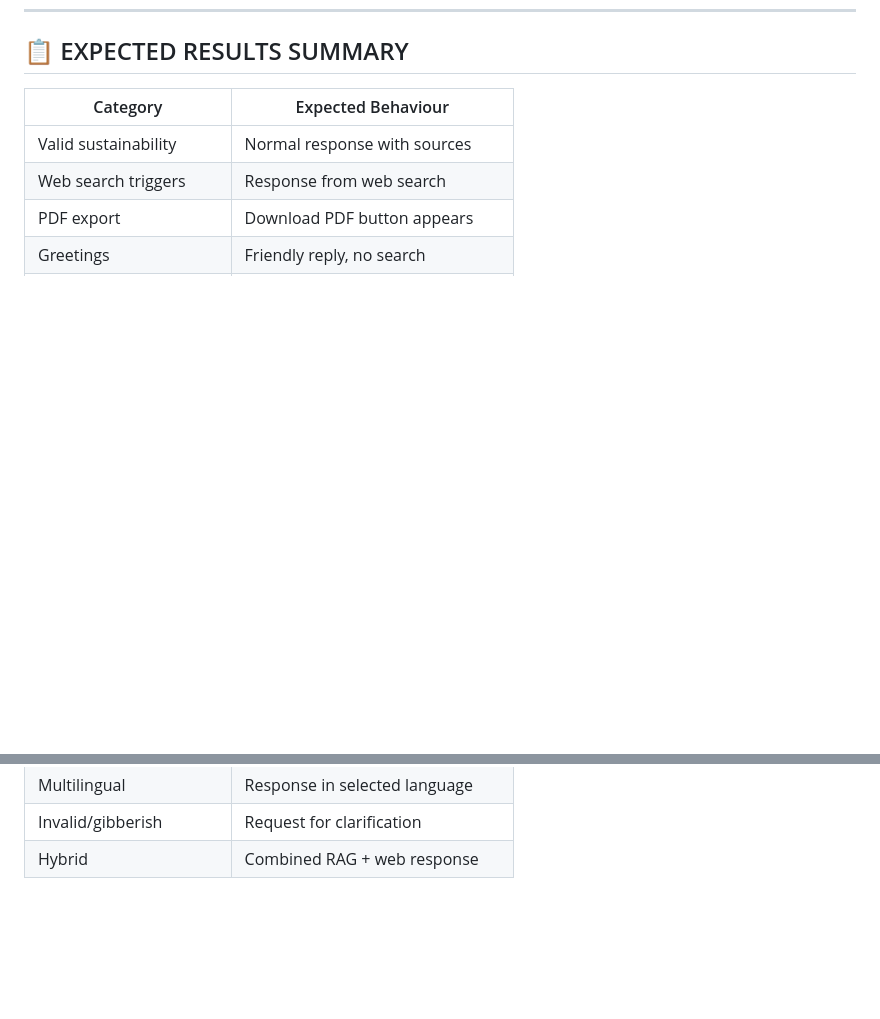
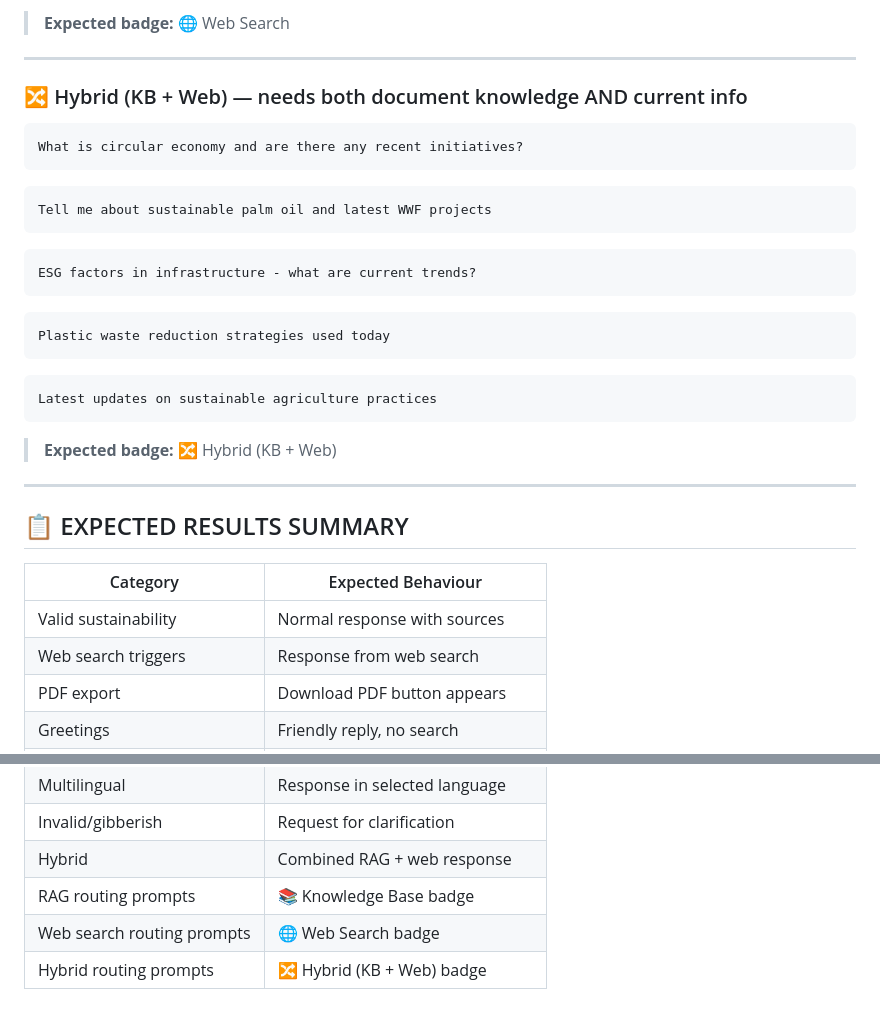
Before and after one commit to abhishek-dutta-13/WWF-POC, a Markdown page: prompts/test_prompts.md, 2 parts joined by grey strips. Drawn GitHub-style; blank space fills up the shorter version.

````diff
--- a/prompts/test_prompts.md
+++ b/prompts/test_prompts.md
@@ -286,3 +360,29 @@ What does WWF's circular economy report say, and are there any recent updates?
+> **Expected badge:** 🌐 Web Search
+
+---
+
+### 🔀 Hybrid (KB + Web) — needs both document knowledge AND current info
+
+```
+What is circular economy and are there any recent initiatives?
+```
+```
+Tell me about sustainable palm oil and latest WWF projects
+```
+```
+ESG factors in infrastructure - what are current trends?
+```
+```
+Plastic waste reduction strategies used today
+```
+```
+Latest updates on sustainable agriculture practices
+```
+
+> **Expected badge:** 🔀 Hybrid (KB + Web)
+
+---
+
 ## 📋 EXPECTED RESULTS SUMMARY
 
 | Category | Expected Behaviour |
@@ -297,3 +397,6 @@ What does WWF's circular economy report say, and are there any recent updates?
 | Multilingual | Response in selected language |
 | Invalid/gibberish | Request for clarification |
 | Hybrid | Combined RAG + web response |
+| RAG routing prompts | 📚 Knowledge Base badge |
+| Web search routing prompts | 🌐 Web Search badge |
+| Hybrid routing prompts | 🔀 Hybrid (KB + Web) badge |
````
Also changed, not shown: other parts of prompts/test_prompts.md (+74 -0 lines).
